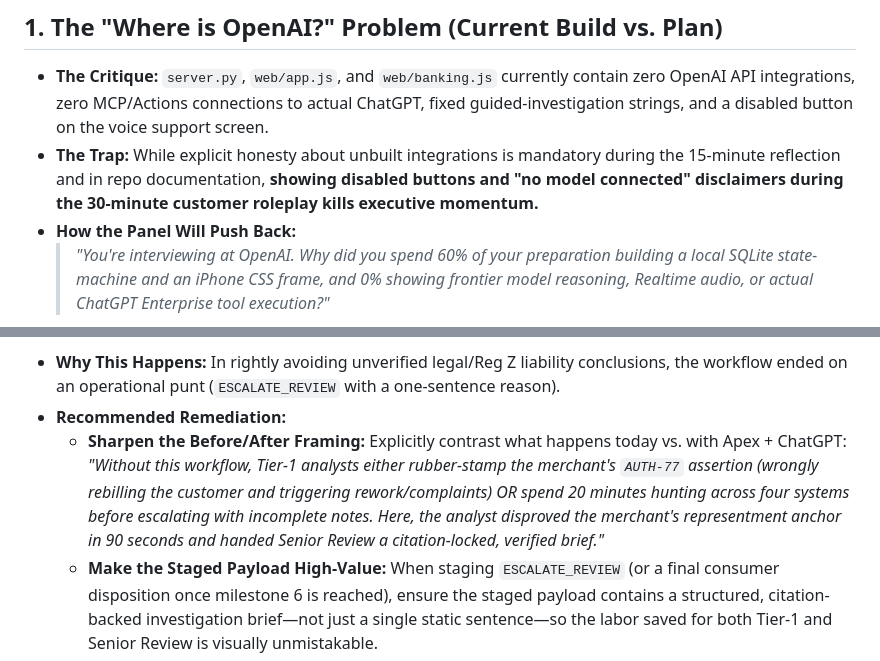
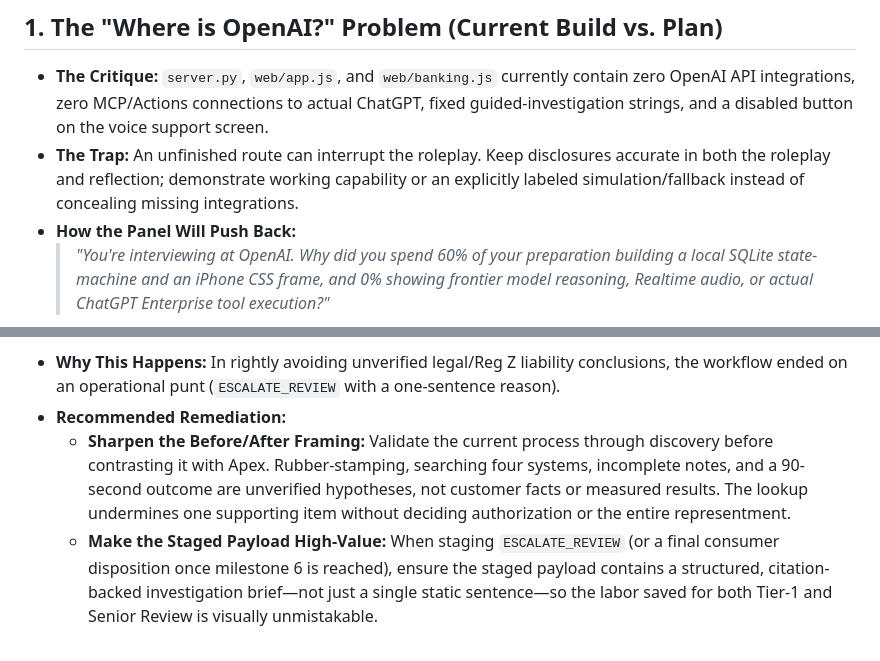
Before and after one commit to buildtheo/apex_demo, a Markdown page: docs/adversarial-review-hm.md, 2 parts joined by grey strips. GitHub-like rendering.

Commit message:
Remove unverified baseline and timing claims from proposed narration

```diff
--- a/docs/adversarial-review-hm.md
+++ b/docs/adversarial-review-hm.md
@@ -28,7 +28,7 @@ The reviewer uses four preparation dimensions below. These are subjective review
 ## 1. The "Where is OpenAI?" Problem (Current Build vs. Plan)
 
 * **The Critique:** `server.py`, `web/app.js`, and `web/banking.js` currently contain zero OpenAI API integrations, zero MCP/Actions connections to actual ChatGPT, fixed guided-investigation strings, and a disabled button on the voice support screen.
-* **The Trap:** While explicit honesty about unbuilt integrations is mandatory during the 15-minute reflection and in repo documentation, **showing disabled buttons and "no model connected" disclaimers during the 30-minute customer roleplay kills executive momentum.**
+* **The Trap:** An unfinished route can interrupt the roleplay. Keep disclosures accurate in both the roleplay and reflection; demonstrate working capability or an explicitly labeled simulation/fallback instead of concealing missing integrations.
 * **How the Panel Will Push Back:**
   > *"You're interviewing at OpenAI. Why did you spend 60% of your preparation building a local SQLite state-machine and an iPhone CSS frame, and 0% showing frontier model reasoning, Realtime audio, or actual ChatGPT Enterprise tool execution?"*
 * **Recommended Remediation:**
@@ -49,7 +49,7 @@ The reviewer uses four preparation dimensions below. These are subjective review
   > *"Wait—you told me this saves 5 minutes per case and drives efficiency. Yet at the end of an 18-minute demo, my Tier-1 analyst didn't resolve the case. They requested an internal lookup, waited for a response, and then punted the case to a more expensive Senior Specialist. Didn't you just add a touchpoint and increase my cost per case?"*
 * **Why This Happens:** In rightly avoiding unverified legal/Reg Z liability conclusions, the workflow ended on an operational punt (`ESCALATE_REVIEW` with a one-sentence reason).
 * **Recommended Remediation:**
-  * **Sharpen the Before/After Framing:** Explicitly contrast what happens today vs. with Apex + ChatGPT: *"Without this workflow, Tier-1 analysts either rubber-stamp the merchant's `AUTH-77` assertion (wrongly rebilling the customer and triggering rework/complaints) OR spend 20 minutes hunting across four systems before escalating with incomplete notes. Here, the analyst disproved the merchant's representment anchor in 90 seconds and handed Senior Review a citation-locked, verified brief."*
+  * **Sharpen the Before/After Framing:** Validate the current process through discovery before contrasting it with Apex. Rubber-stamping, searching four systems, incomplete notes, and a 90-second outcome are unverified hypotheses, not customer facts or measured results. The lookup undermines one supporting item without deciding authorization or the entire representment.
   * **Make the Staged Payload High-Value:** When staging `ESCALATE_REVIEW` (or a final consumer disposition once milestone 6 is reached), ensure the staged payload contains a structured, citation-backed investigation brief—not just a single static sentence—so the labor saved for both Tier-1 and Senior Review is visually unmistakable.
 
 ---
```
